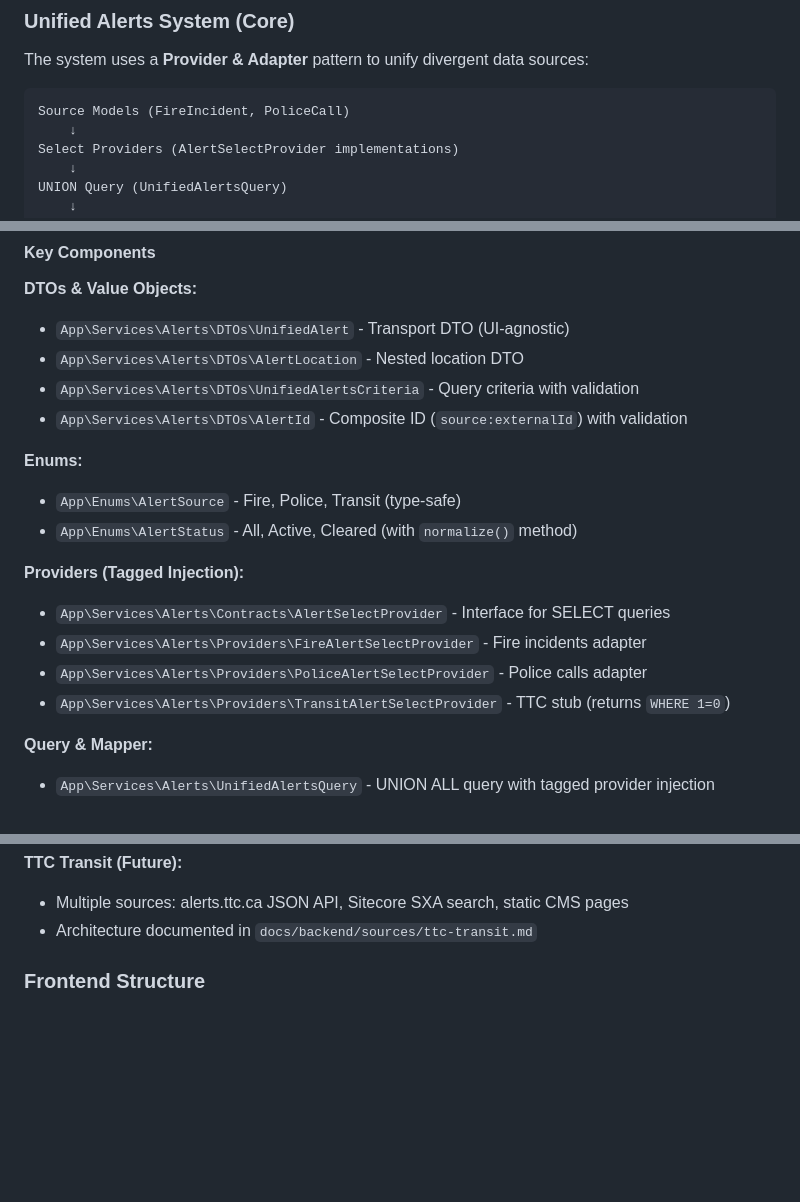
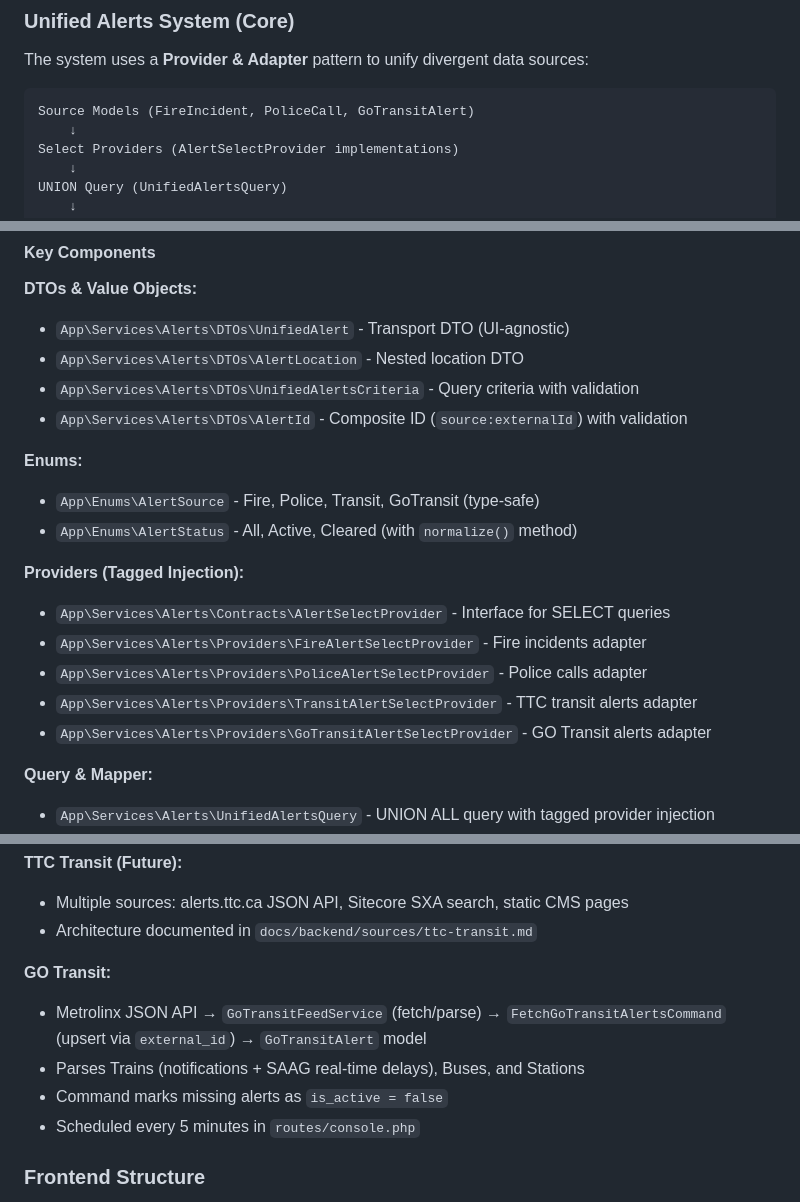
Before and after one commit to jtj9817/greater-toront-area-unified-alerts, a Markdown page: CLAUDE.md, 3 parts joined by grey strips. Drawn GitHub-style; blank space fills up the shorter version.

Commit message:
docs: update CLAUDE.md with GO Transit integration
Add GO Transit to integrations list, data commands, provider
registry, and backend data pipeline documentation.

````diff
--- a/CLAUDE.md
+++ b/CLAUDE.md
@@ -64,7 +66,7 @@ php artisan scheduler:report         # Show schedule configuration
 The system uses a **Provider & Adapter** pattern to unify divergent data sources:
 
 ```
-Source Models (FireIncident, PoliceCall)
+Source Models (FireIncident, PoliceCall, GoTransitAlert)
     ↓
 Select Providers (AlertSelectProvider implementations)
     ↓
@@ -84,14 +86,15 @@ AlertItem View Model (frontend)
 - `App\Services\Alerts\DTOs\AlertId` - Composite ID (`source:externalId`) with validation
 
 **Enums:**
-- `App\Enums\AlertSource` - Fire, Police, Transit (type-safe)
+- `App\Enums\AlertSource` - Fire, Police, Transit, GoTransit (type-safe)
 - `App\Enums\AlertStatus` - All, Active, Cleared (with `normalize()` method)
 
 **Providers (Tagged Injection):**
 - `App\Services\Alerts\Contracts\AlertSelectProvider` - Interface for SELECT queries
 - `App\Services\Alerts\Providers\FireAlertSelectProvider` - Fire incidents adapter
 - `App\Services\Alerts\Providers\PoliceAlertSelectProvider` - Police calls adapter
-- `App\Services\Alerts\Providers\TransitAlertSelectProvider` - TTC stub (returns `WHERE 1=0`)
+- `App\Services\Alerts\Providers\TransitAlertSelectProvider` - TTC transit alerts adapter
+- `App\Services\Alerts\Providers\GoTransitAlertSelectProvider` - GO Transit alerts adapter
 
 **Query & Mapper:**
 - `App\Services\Alerts\UnifiedAlertsQuery` - UNION ALL query with tagged provider injection
@@ -121,6 +124,12 @@ AlertItem View Model (frontend)
 **TTC Transit (Future):**
 - Multiple sources: alerts.ttc.ca JSON API, Sitecore SXA search, static CMS pages
 - Architecture documented in `docs/backend/sources/ttc-transit.md`
+
+**GO Transit:**
+- Metrolinx JSON API → `GoTransitFeedService` (fetch/parse) → `FetchGoTransitAlertsCommand` (upsert via `external_id`) → `GoTransitAlert` model
+- Parses Trains (notifications + SAAG real-time delays), Buses, and Stations
+- Command marks missing alerts as `is_active = false`
+- Scheduled every 5 minutes in `routes/console.php`
 
 ### Frontend Structure
 
````
Also changed, not shown: other parts of CLAUDE.md (+4 -2 lines).
